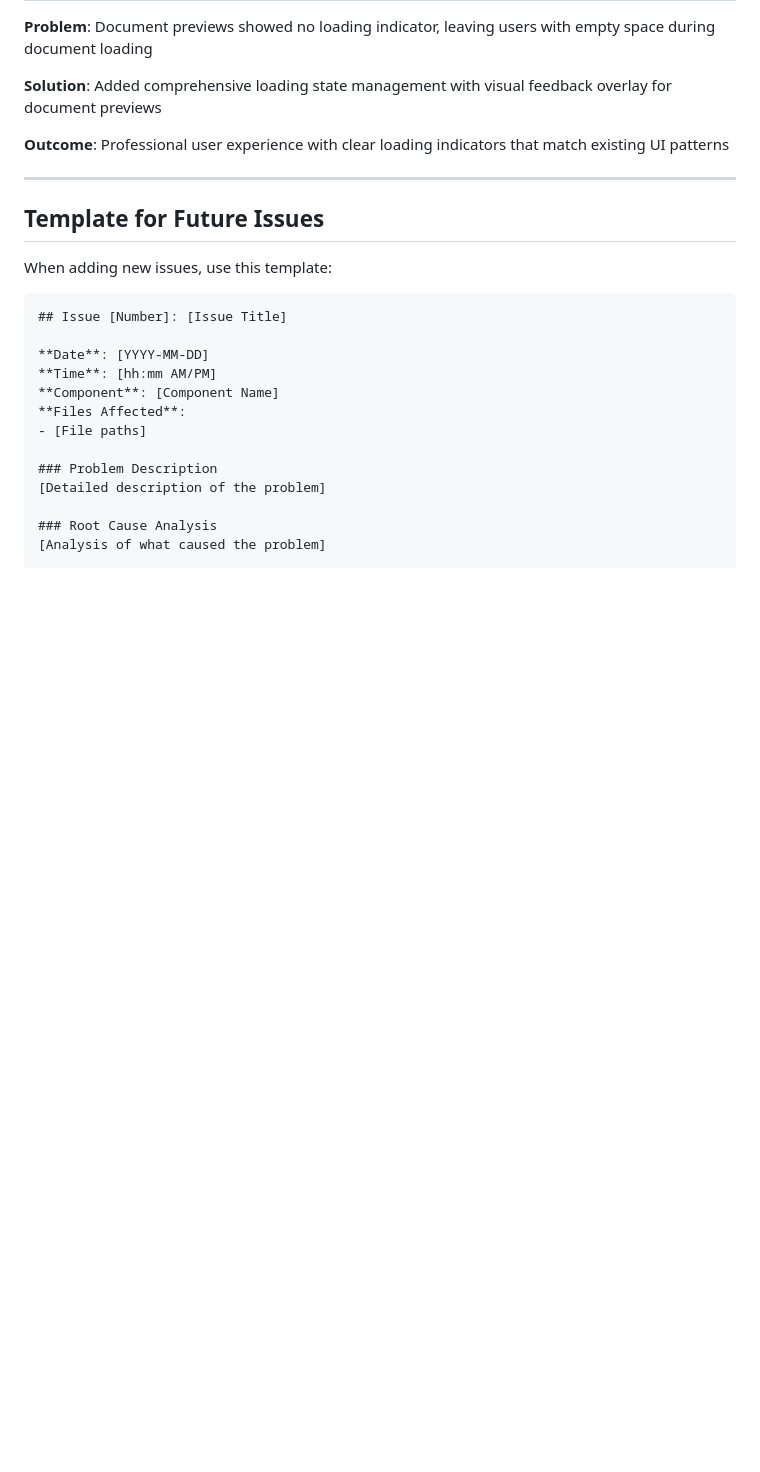
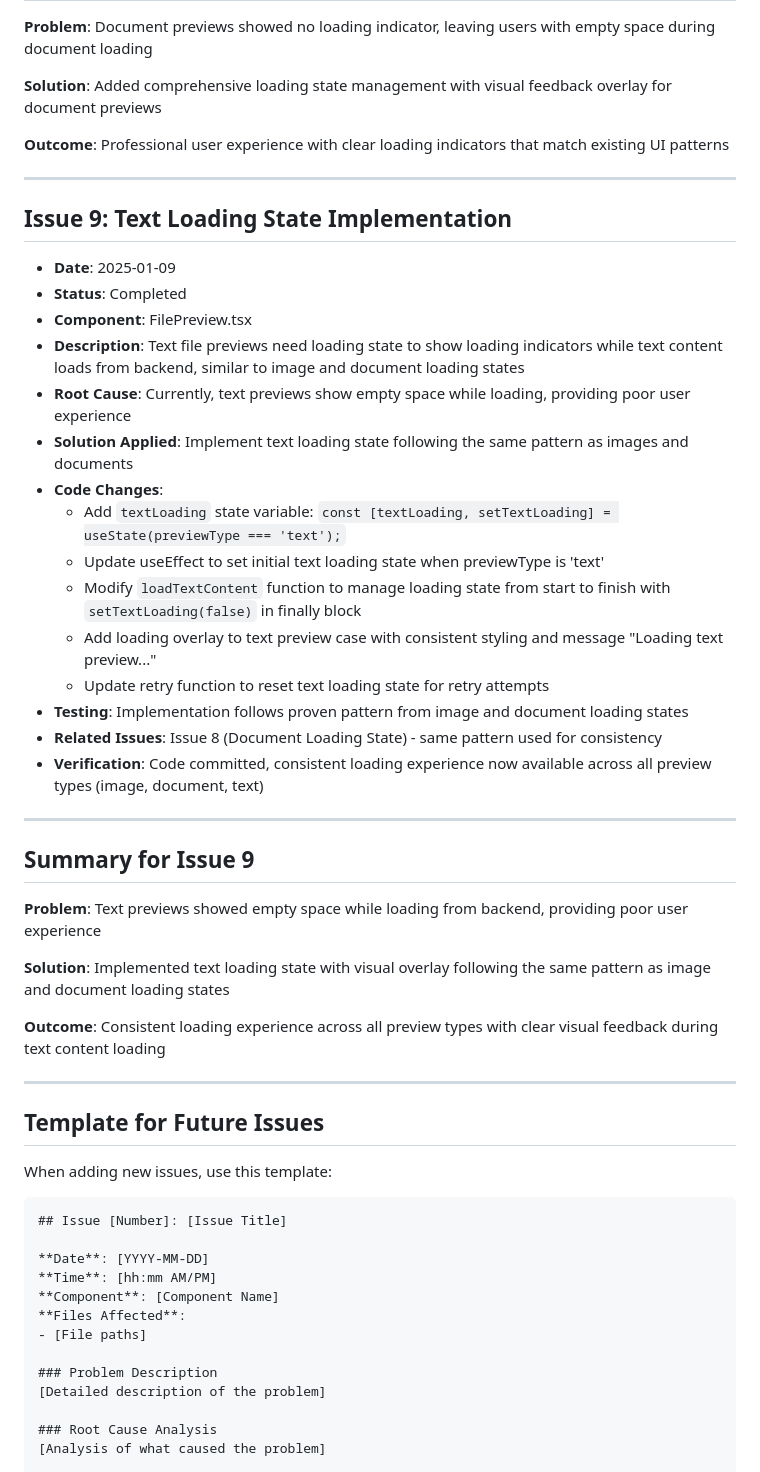
Before and after one commit to EmmaGarrr/DirectDriveX, a Markdown page: technical-issues-log.md, the part around the change. Drawn GitHub-style; blank space fills up the shorter version.

Commit message:
docs: update technical issues log with completed text loading state
- Add Issue 9 documentation for text loading state implementation
- Document all code changes including textLoading state variable
- Record implementation details and verification results
- Update status to completed with proper summary section
- Maintain consistency with existing issue documentation format

🤖 Generated with [Claude Code](https://claude.ai/code)

Co-Authored-By: Claude <noreply@anthropic.com>

```diff
--- a/technical-issues-log.md
+++ b/technical-issues-log.md
@@ -670,6 +670,36 @@ const retry = () => {
 
 ---
 
+## Issue 9: Text Loading State Implementation
+
+- **Date**: 2025-01-09
+- **Status**: Completed
+- **Component**: FilePreview.tsx
+- **Description**: Text file previews need loading state to show loading indicators while text content loads from backend, similar to image and document loading states
+- **Root Cause**: Currently, text previews show empty space while loading, providing poor user experience
+- **Solution Applied**: Implement text loading state following the same pattern as images and documents
+- **Code Changes**:
+  - Add `textLoading` state variable: `const [textLoading, setTextLoading] = useState(previewType === 'text');`
+  - Update useEffect to set initial text loading state when previewType is 'text'
+  - Modify `loadTextContent` function to manage loading state from start to finish with `setTextLoading(false)` in finally block
+  - Add loading overlay to text preview case with consistent styling and message "Loading text preview..."
+  - Update retry function to reset text loading state for retry attempts
+- **Testing**: Implementation follows proven pattern from image and document loading states
+- **Related Issues**: Issue 8 (Document Loading State) - same pattern used for consistency
+- **Verification**: Code committed, consistent loading experience now available across all preview types (image, document, text)
+
+---
+
+## Summary for Issue 9
+
+**Problem**: Text previews showed empty space while loading from backend, providing poor user experience
+
+**Solution**: Implemented text loading state with visual overlay following the same pattern as image and document loading states
+
+**Outcome**: Consistent loading experience across all preview types with clear visual feedback during text content loading
+
+---
+
 ## Template for Future Issues
 
 When adding new issues, use this template:
```
